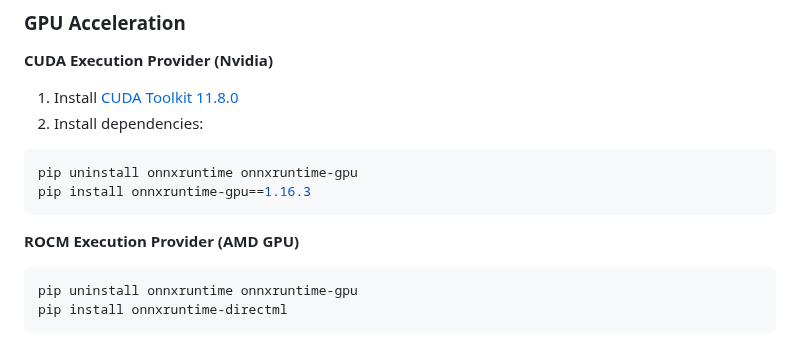
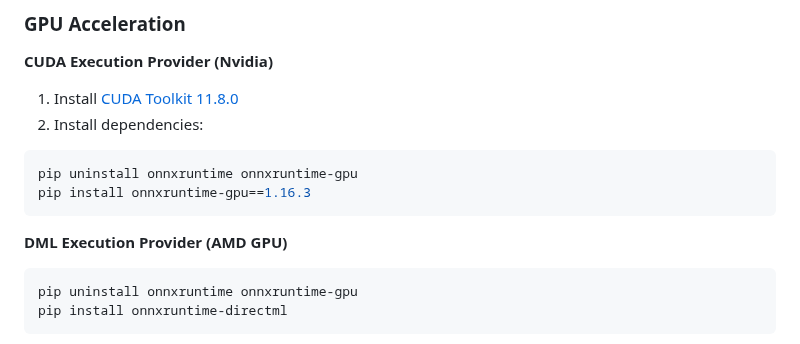
Before and after one commit to hacksider/Deep-Live-Cam, a Markdown page: README.md, the part around the change. Drawn GitHub-style; folded sections open.

Commit message:
Update README.md to use amd gpu

````diff
--- a/README.md
+++ b/README.md
@@ -195,7 +195,7 @@ pip uninstall onnxruntime onnxruntime-gpu
 pip install onnxruntime-gpu==1.16.3
 ```
 
-**ROCM Execution Provider (AMD GPU)**
+**DML Execution Provider (AMD GPU)**
 ```bash
 pip uninstall onnxruntime onnxruntime-gpu
 pip install onnxruntime-directml
````
